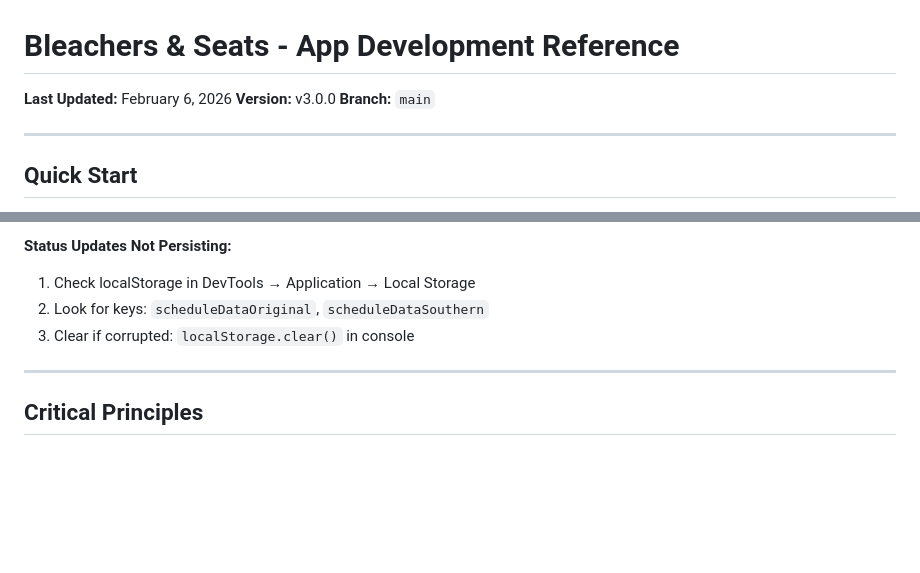
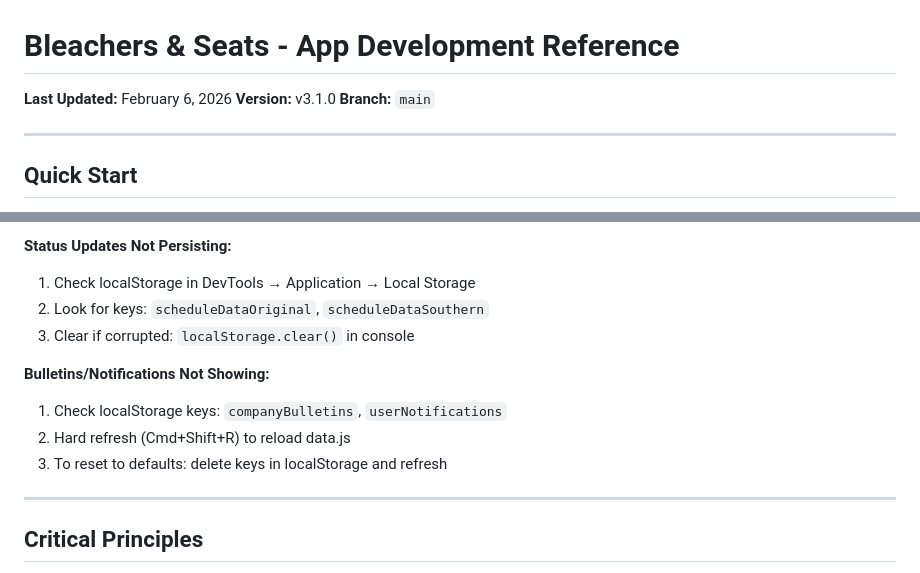
Before and after one commit to christiancbs/bleachers-app, a Markdown page: bleacher-app-reference.md, 2 parts joined by grey strips. Rendered like a GitHub page; blank space fills up the shorter version.

```diff
--- a/bleacher-app-reference.md
+++ b/bleacher-app-reference.md
@@ -1,7 +1,7 @@
 # Bleachers & Seats - App Development Reference
 
 **Last Updated:** February 6, 2026
-**Version:** v3.0.0
+**Version:** v3.1.0
 **Branch:** `main`
 
 ---
@@ -156,6 +165,11 @@ python3 -m http.server 8080
 2. Look for keys: `scheduleDataOriginal`, `scheduleDataSouthern`
 3. Clear if corrupted: `localStorage.clear()` in console
 
+**Bulletins/Notifications Not Showing:**
+1. Check localStorage keys: `companyBulletins`, `userNotifications`
+2. Hard refresh (Cmd+Shift+R) to reload data.js
+3. To reset to defaults: delete keys in localStorage and refresh
+
 ---
 
 ## Critical Principles
```
Also changed, not shown: other parts of bleacher-app-reference.md (+22 -13 lines).
